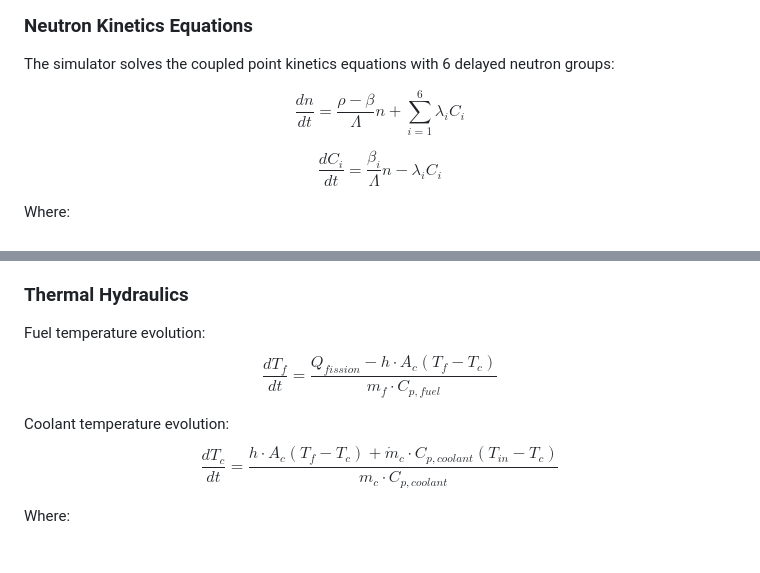
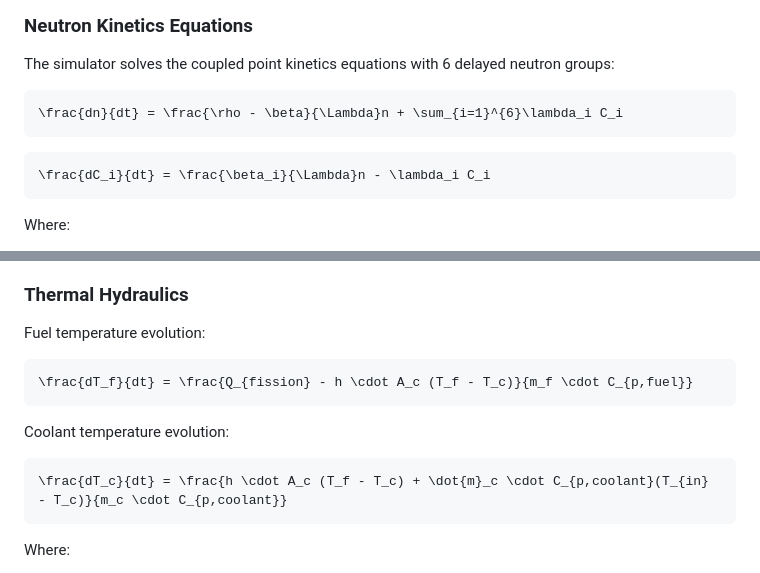
Before and after one commit to Hridoy-Kabiraj/DUNE, a Markdown page: README.md, 2 parts joined by grey strips. Drawn GitHub-style.

Commit message:
Fix LaTeX equation rendering for GitHub

````diff
--- a/README.md
+++ b/README.md
@@ -102,9 +102,13 @@ The circuit diagram shows the complete wiring configuration for the Arduino-base
 
 The simulator solves the coupled point kinetics equations with 6 delayed neutron groups:
 
-$$\frac{dn}{dt} = \frac{\rho - \beta}{\Lambda}n + \sum_{i=1}^{6}\lambda_i C_i$$
+```math
+\frac{dn}{dt} = \frac{\rho - \beta}{\Lambda}n + \sum_{i=1}^{6}\lambda_i C_i
+```
 
-$$\frac{dC_i}{dt} = \frac{\beta_i}{\Lambda}n - \lambda_i C_i$$
+```math
+\frac{dC_i}{dt} = \frac{\beta_i}{\Lambda}n - \lambda_i C_i
+```
 
 Where:
 - $n$ = neutron population density
@@ -125,10 +129,14 @@ The total reactivity includes contributions from:
 ### Thermal Hydraulics
 
 Fuel temperature evolution:
-$$\frac{dT_f}{dt} = \frac{Q_{fission} - h \cdot A_c (T_f - T_c)}{m_f \cdot C_{p,fuel}}$$
+```math
+\frac{dT_f}{dt} = \frac{Q_{fission} - h \cdot A_c (T_f - T_c)}{m_f \cdot C_{p,fuel}}
+```
 
 Coolant temperature evolution:
-$$\frac{dT_c}{dt} = \frac{h \cdot A_c (T_f - T_c) + \dot{m}_c \cdot C_{p,coolant}(T_{in} - T_c)}{m_c \cdot C_{p,coolant}}$$
+```math
+\frac{dT_c}{dt} = \frac{h \cdot A_c (T_f - T_c) + \dot{m}_c \cdot C_{p,coolant}(T_{in} - T_c)}{m_c \cdot C_{p,coolant}}
+```
 
 Where:
 - $Q_{fission}$ = fission power generated
````
